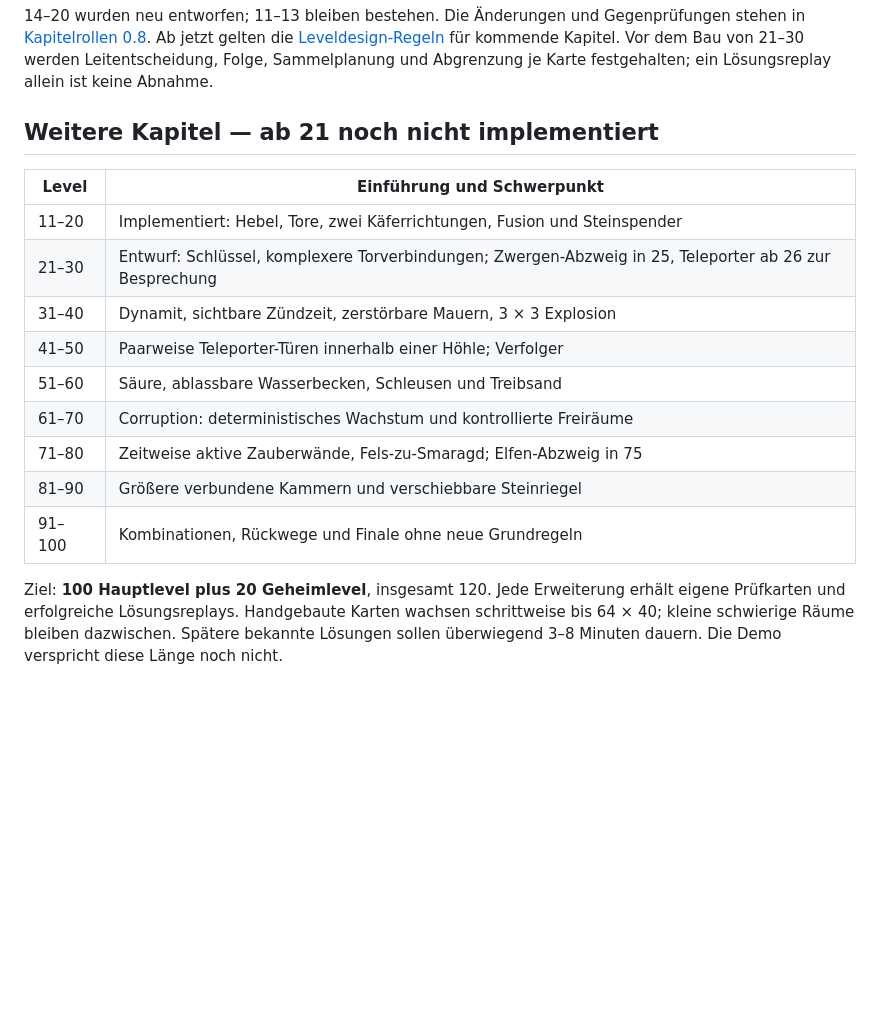
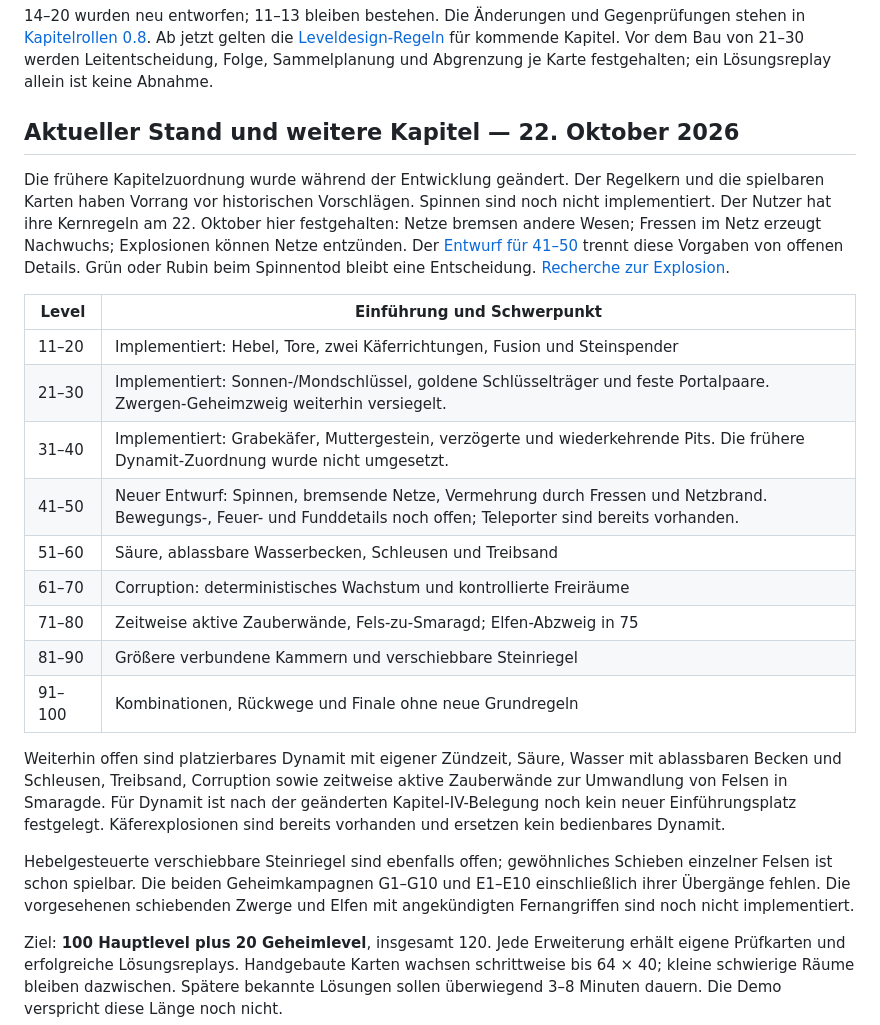
Before and after one commit to michaelingokahler-mordor/Emerald-Hollows, a Markdown page: docs/ENTWICKLUNGSPLAN.md, the part around the change. Drawn GitHub-style; blank space fills up the shorter version.

Commit message:
Draft spider chapter 41-50 and research classic explosion animations

```diff
--- a/docs/ENTWICKLUNGSPLAN.md
+++ b/docs/ENTWICKLUNGSPLAN.md
@@ -34,19 +34,25 @@ Level 11–20 sind neu gebaut; ab Kapitelstufe 4 stehen größere Abbaugebiete u
 
 14–20 wurden neu entworfen; 11–13 bleiben bestehen. Die Änderungen und Gegenprüfungen stehen in [Kapitelrollen 0.8](KAPITEL-2-ROLLEN-0.8.md). Ab jetzt gelten die [Leveldesign-Regeln](LEVELDESIGN-REGELN.md) für kommende Kapitel. Vor dem Bau von 21–30 werden Leitentscheidung, Folge, Sammelplanung und Abgrenzung je Karte festgehalten; ein Lösungsreplay allein ist keine Abnahme.
 
-## Weitere Kapitel — ab 21 noch nicht implementiert
+## Aktueller Stand und weitere Kapitel — 22. Oktober 2026
+
+Die frühere Kapitelzuordnung wurde während der Entwicklung geändert. Der Regelkern und die spielbaren Karten haben Vorrang vor historischen Vorschlägen. Spinnen sind noch nicht implementiert. Der Nutzer hat ihre Kernregeln am 22. Oktober hier festgehalten: Netze bremsen andere Wesen; Fressen im Netz erzeugt Nachwuchs; Explosionen können Netze entzünden. Der [Entwurf für 41–50](KAPITEL-5-ENTWURF-41-50.md) trennt diese Vorgaben von offenen Details. Grün oder Rubin beim Spinnentod bleibt eine Entscheidung. [Recherche zur Explosion](EXPLOSIONEN-REFERENZEN-2026-10-22.md).
 
 | Level | Einführung und Schwerpunkt |
 |---|---|
 | 11–20 | Implementiert: Hebel, Tore, zwei Käferrichtungen, Fusion und Steinspender |
-| 21–30 | Entwurf: Schlüssel, komplexere Torverbindungen; Zwergen-Abzweig in 25, Teleporter ab 26 zur Besprechung |
-| 31–40 | Dynamit, sichtbare Zündzeit, zerstörbare Mauern, 3 × 3 Explosion |
-| 41–50 | Paarweise Teleporter-Türen innerhalb einer Höhle; Verfolger |
+| 21–30 | Implementiert: Sonnen-/Mondschlüssel, goldene Schlüsselträger und feste Portalpaare. Zwergen-Geheimzweig weiterhin versiegelt. |
+| 31–40 | Implementiert: Grabekäfer, Muttergestein, verzögerte und wiederkehrende Pits. Die frühere Dynamit-Zuordnung wurde nicht umgesetzt. |
+| 41–50 | Neuer Entwurf: Spinnen, bremsende Netze, Vermehrung durch Fressen und Netzbrand. Bewegungs-, Feuer- und Funddetails noch offen; Teleporter sind bereits vorhanden. |
 | 51–60 | Säure, ablassbare Wasserbecken, Schleusen und Treibsand |
 | 61–70 | Corruption: deterministisches Wachstum und kontrollierte Freiräume |
 | 71–80 | Zeitweise aktive Zauberwände, Fels-zu-Smaragd; Elfen-Abzweig in 75 |
 | 81–90 | Größere verbundene Kammern und verschiebbare Steinriegel |
 | 91–100 | Kombinationen, Rückwege und Finale ohne neue Grundregeln |
+
+Weiterhin offen sind platzierbares Dynamit mit eigener Zündzeit, Säure, Wasser mit ablassbaren Becken und Schleusen, Treibsand, Corruption sowie zeitweise aktive Zauberwände zur Umwandlung von Felsen in Smaragde. Für Dynamit ist nach der geänderten Kapitel-IV-Belegung noch kein neuer Einführungsplatz festgelegt. Käferexplosionen sind bereits vorhanden und ersetzen kein bedienbares Dynamit.
+
+Hebelgesteuerte verschiebbare Steinriegel sind ebenfalls offen; gewöhnliches Schieben einzelner Felsen ist schon spielbar. Die beiden Geheimkampagnen G1–G10 und E1–E10 einschließlich ihrer Übergänge fehlen. Die vorgesehenen schiebenden Zwerge und Elfen mit angekündigten Fernangriffen sind noch nicht implementiert.
 
 Ziel: **100 Hauptlevel plus 20 Geheimlevel**, insgesamt 120. Jede Erweiterung erhält eigene Prüfkarten und erfolgreiche Lösungsreplays. Handgebaute Karten wachsen schrittweise bis 64 × 40; kleine schwierige Räume bleiben dazwischen. Spätere bekannte Lösungen sollen überwiegend 3–8 Minuten dauern. Die Demo verspricht diese Länge noch nicht.
 
```
Also changed, not shown: docs/EXPLOSIONEN-REFERENZEN-2026-10-22.md (added, +59 -0 lines), docs/KAPITEL-5-ENTWURF-41-50.md (added, +175 -0 lines).
